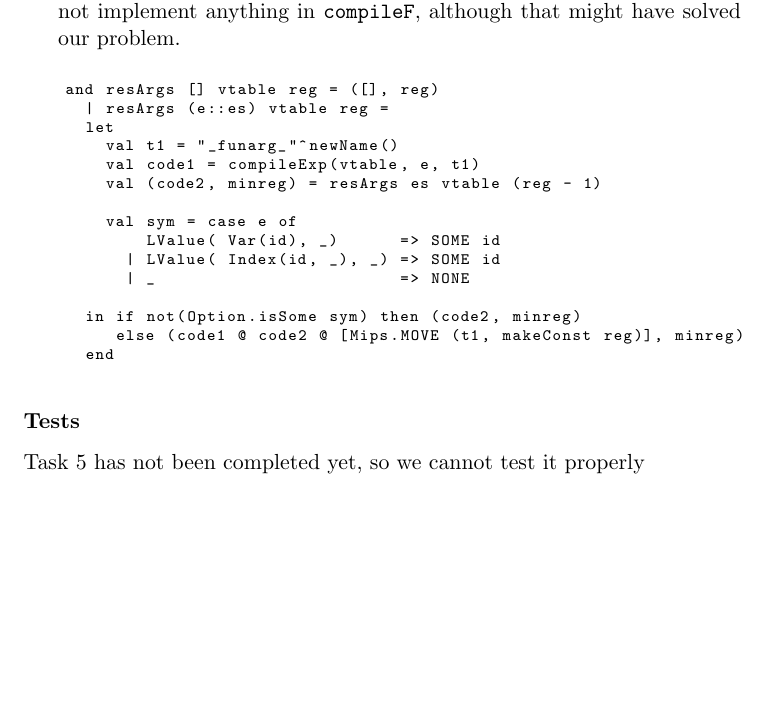
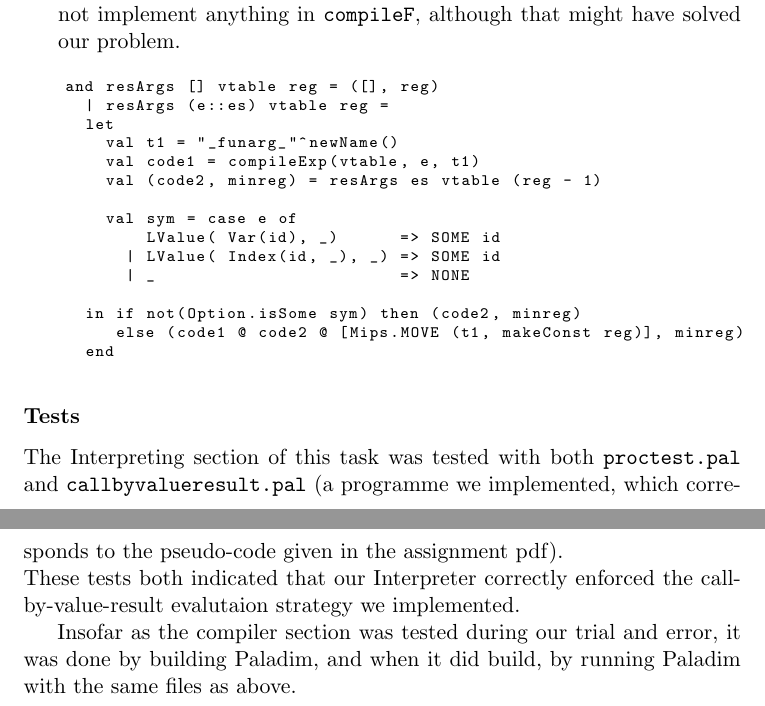
Before and after one commit to CasperBHansen/OV, a LaTeX paper (G/Compilers-2013/DOC/G-final.tex): part of page 8 of 8 before the commit and two parts of pages 8 and 9 of 9 after it, the two joined at a grey line, cut so that both start at the same text, the shorter picture padded with empty space. Compiled offline with pdfLaTeX.

Commit message:
Final commit

```diff
--- a/G/G-final.tex
+++ b/G/Compilers-2013/DOC/G-final.tex
@@ -256,6 +257,14 @@ following in our compiler:
 \end{lstlisting}
 
 \subsubsection*{Tests}
-Task 5 has not been completed yet, so we cannot test it properly
+The Interpreting section of this task was tested with both {\tt proctest.pal} and
+{\tt callbyvalueresult.pal} (a programme we implemented, which corresponds to the
+pseudo-code given in the assignment pdf).\\
+These tests both indicated that our Interpreter correctly enforced the
+call-by-value-result evalutaion strategy we implemented.
+
+Insofar as the compiler section was tested during our trial and error, it was
+done by building Paladim, and when it did build, by running Paladim with the
+same files as above.
 
 \end{document}
```
Also changed, not shown: G/Compilers-2013/DOC/G-final.tex (15 more changed lines), 1 other file.
